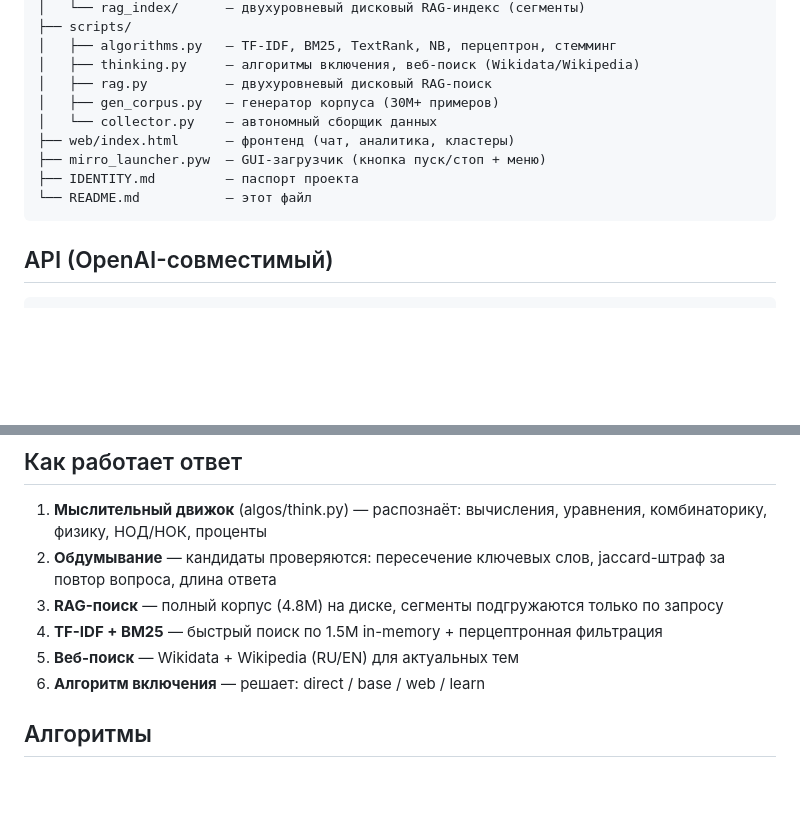
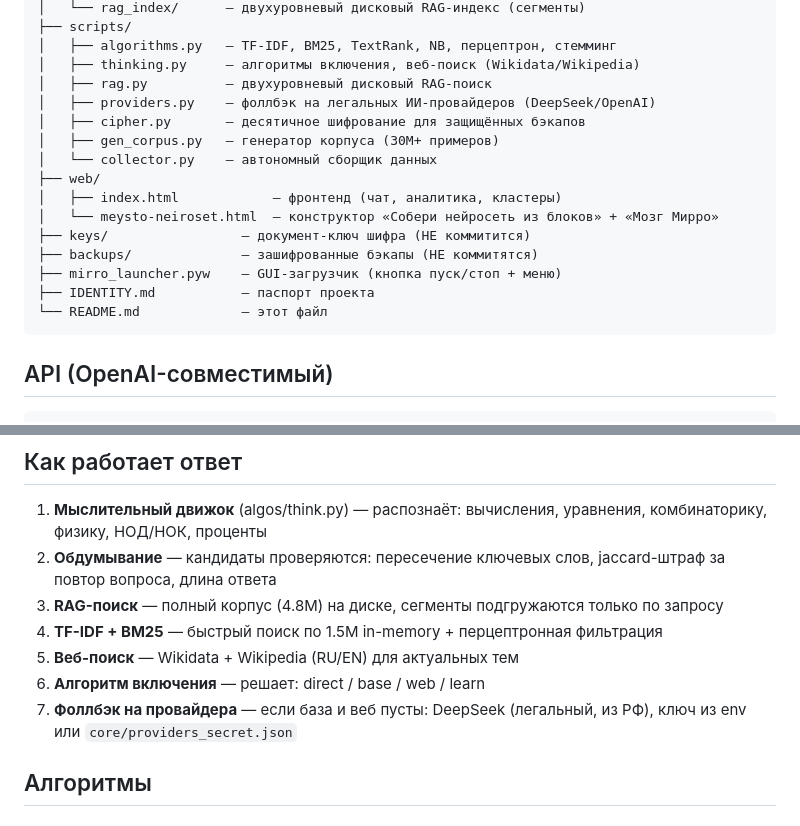
Before and after one commit to kepanasyuke/Mirro-, a Markdown page: README.md, 2 parts joined by grey strips. Rendered like a GitHub page; blank space fills up the shorter version.

Commit message:
Docs: README reflects cipher, providers, Meysto brain page, key/backup dirs

````diff
--- a/README.md
+++ b/README.md
@@ -31,12 +31,18 @@ Mirro/
 │   ├── algorithms.py   — TF-IDF, BM25, TextRank, NB, перцептрон, стемминг
 │   ├── thinking.py     — алгоритмы включения, веб-поиск (Wikidata/Wikipedia)
 │   ├── rag.py          — двухуровневый дисковый RAG-поиск
+│   ├── providers.py    — фоллбэк на легальных ИИ-провайдеров (DeepSeek/OpenAI)
+│   ├── cipher.py       — десятичное шифрование для защищённых бэкапов
 │   ├── gen_corpus.py   — генератор корпуса (30M+ примеров)
 │   └── collector.py    — автономный сборщик данных
-├── web/index.html      — фронтенд (чат, аналитика, кластеры)
-├── mirro_launcher.pyw  — GUI-загрузчик (кнопка пуск/стоп + меню)
-├── IDENTITY.md         — паспорт проекта
-└── README.md           — этот файл
+├── web/
+│   ├── index.html            — фронтенд (чат, аналитика, кластеры)
+│   └── meysto-neiroset.html  — конструктор «Собери нейросеть из блоков» + «Мозг Мирро»
+├── keys/                 — документ-ключ шифра (НЕ коммитится)
+├── backups/              — зашифрованные бэкапы (НЕ коммитятся)
+├── mirro_launcher.pyw    — GUI-загрузчик (кнопка пуск/стоп + меню)
+├── IDENTITY.md           — паспорт проекта
+└── README.md             — этот файл
 ```
 
 ## API (OpenAI-совместимый)
@@ -57,6 +63,7 @@ GET  /catalog.json         — каталог датасетов
 4. **TF-IDF + BM25** — быстрый поиск по 1.5M in-memory + перцептронная фильтрация
 5. **Веб-поиск** — Wikidata + Wikipedia (RU/EN) для актуальных тем
 6. **Алгоритм включения** — решает: direct / base / web / learn
+7. **Фоллбэк на провайдера** — если база и веб пусты: DeepSeek (легальный, из РФ), ключ из env или `core/providers_secret.json`
 
 ## Алгоритмы
 
````
